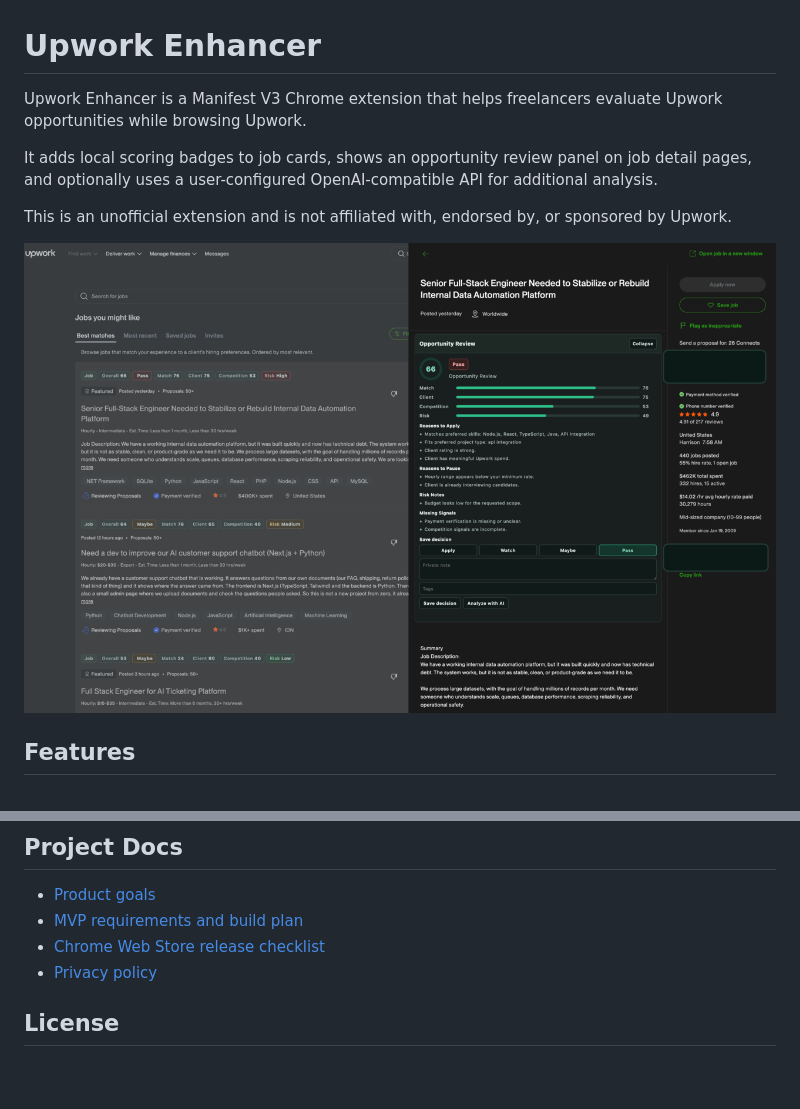
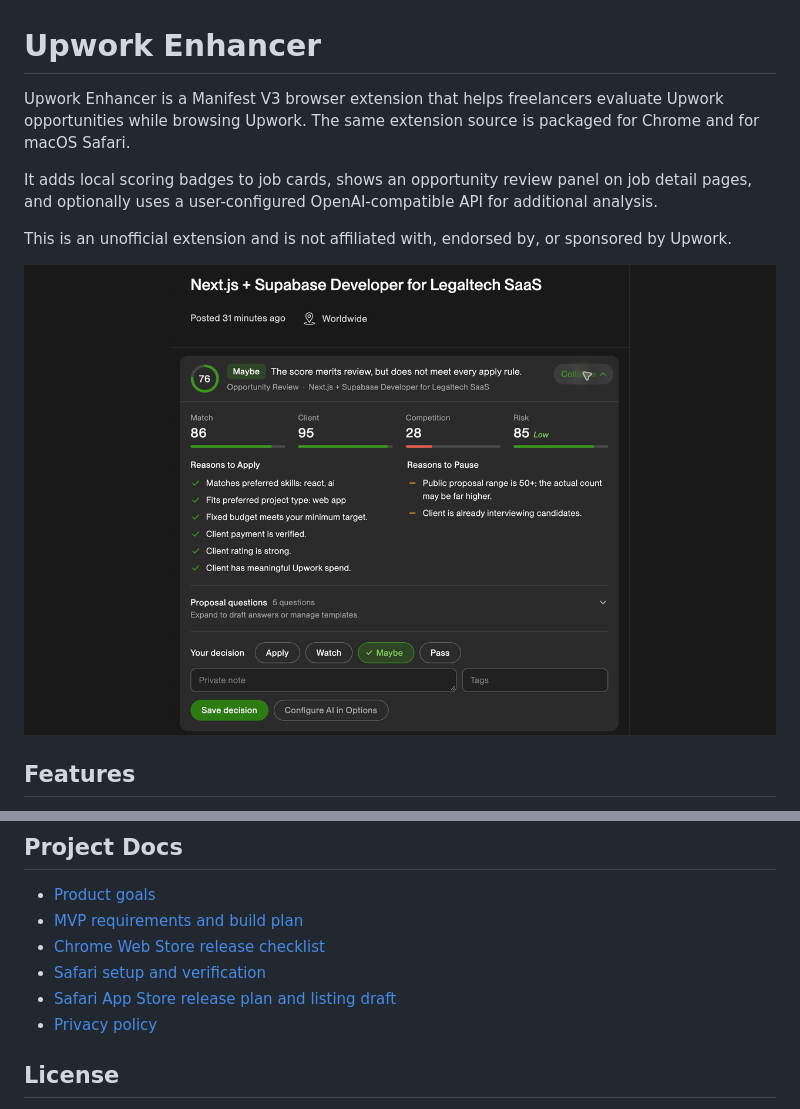
Before and after one commit to dreaifekks/upwork-enhancer, a Markdown page: README.md, 2 parts joined by grey strips. Drawn GitHub-style; pictures changed too: assets/store/screenshots/02-real-opportunity-review.png; blank space fills up the shorter version.

Commit message:
Add Safari tooling and store release documentation

```diff
--- a/README.md
+++ b/README.md
@@ -1,6 +1,6 @@
 # Upwork Enhancer
 
-Upwork Enhancer is a Manifest V3 Chrome extension that helps freelancers evaluate Upwork opportunities while browsing Upwork.
+Upwork Enhancer is a Manifest V3 browser extension that helps freelancers evaluate Upwork opportunities while browsing Upwork. The same extension source is packaged for Chrome and for macOS Safari.
 
 It adds local scoring badges to job cards, shows an opportunity review panel on job detail pages, and optionally uses a user-configured OpenAI-compatible API for additional analysis.
 
@@ -95,6 +116,8 @@ Before publishing a release, verify:
 - [Product goals](docs/PRODUCT_GOALS.md)
 - [MVP requirements and build plan](docs/MVP_REQUIREMENTS.md)
 - [Chrome Web Store release checklist](docs/CHROME_WEB_STORE_RELEASE.md)
+- [Safari setup and verification](docs/SAFARI.md)
+- [Safari App Store release plan and listing draft](docs/APP_STORE_RELEASE.md)
 - [Privacy policy](docs/PRIVACY_POLICY.md)
 
 ## License
```
Also changed, not shown: other parts of README.md (+22 -1 lines), docs/APP_STORE_FILLING_GUIDE_ZH.md (added, +225 -0 lines), docs/APP_STORE_RELEASE.md (added, +120 -0 lines), docs/CHROME_WEB_STORE_RELEASE.md (+13 -0 lines), docs/PRIVACY_POLICY.md (+1 -1 lines), docs/SAFARI.md (added, +124 -0 lines), assets/store/screenshots/01-real-job-list-popup.png (deleted), assets/store/screenshots/01-real-job-list.png (added), assets/store/screenshots/03-real-settings.png, assets/store/upwork-enhancer-avatar-250.png (added), 6 other files.
